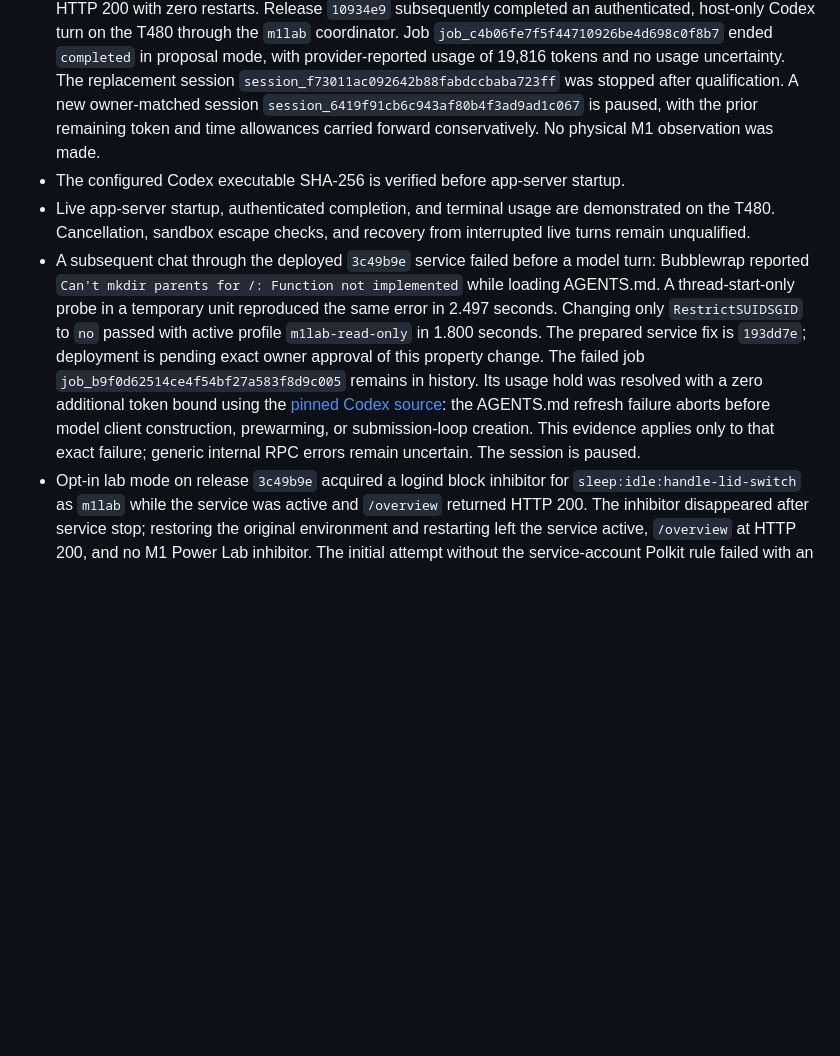
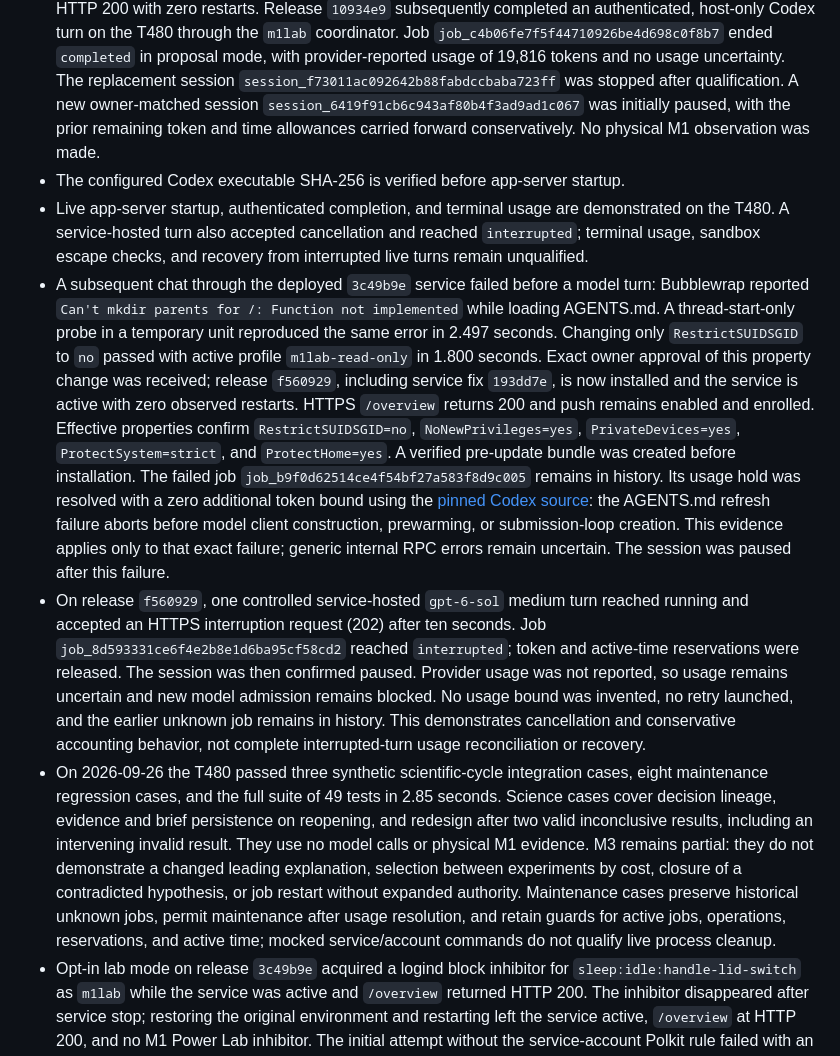
Before and after one commit to malik-na/m1-power-lab, a Markdown page: docs/QUALIFICATION.md, the part around the change. Drawn GitHub-style; blank space fills up the shorter version.

Commit message:
Record approved deployment and live cancellation qualification

```diff
--- a/docs/QUALIFICATION.md
+++ b/docs/QUALIFICATION.md
@@ -18,26 +18,52 @@
   mode, with provider-reported usage of 19,816 tokens and no usage uncertainty.
   The replacement session `session_f73011ac092642b88fabdccbaba723ff` was
   stopped after qualification. A new owner-matched session
-  `session_6419f91cb6c943af80b4f3ad9ad1c067` is paused, with the prior
+  `session_6419f91cb6c943af80b4f3ad9ad1c067` was initially paused, with the prior
   remaining token and time allowances carried forward conservatively. No
   physical M1 observation was made.
 - The configured Codex executable SHA-256 is verified before app-server startup.
 - Live app-server startup, authenticated completion, and terminal usage are
-  demonstrated on the T480. Cancellation, sandbox escape checks, and recovery
+  demonstrated on the T480. A service-hosted turn also accepted cancellation
+  and reached `interrupted`; terminal usage, sandbox escape checks, and recovery
   from interrupted live turns remain unqualified.
 - A subsequent chat through the deployed `3c49b9e` service failed before a
   model turn: Bubblewrap reported `Can't mkdir parents for /: Function not
   implemented` while loading AGENTS.md. A thread-start-only probe in a
   temporary unit reproduced the same error in 2.497 seconds. Changing only
   `RestrictSUIDSGID` to `no` passed with active profile `m1lab-read-only` in
-  1.800 seconds. The prepared service fix is `193dd7e`; deployment is pending
-  exact owner approval of this property change.
+  1.800 seconds. Exact owner approval of this property change was received;
+  release `f560929`, including service fix `193dd7e`, is now installed and
+  the service is active with zero observed restarts. HTTPS `/overview` returns
+  200 and push remains enabled and enrolled. Effective properties confirm
+  `RestrictSUIDSGID=no`, `NoNewPrivileges=yes`, `PrivateDevices=yes`,
+  `ProtectSystem=strict`, and `ProtectHome=yes`. A verified pre-update bundle
+  was created before installation.
   The failed job `job_b9f0d62514ce4f54bf27a583f8d9c005` remains in history.
   Its usage hold was resolved with a zero additional token bound using the
   [pinned Codex source](https://github.com/openai/codex/blob/rust-v0.156.0/codex-rs/core/src/session/session.rs#L1391): the AGENTS.md refresh failure aborts before model
   client construction, prewarming, or submission-loop creation. This
   evidence applies only to that exact failure; generic internal RPC errors
-  remain uncertain. The session is paused.
+  remain uncertain. The session was paused after this failure.
+- On release `f560929`, one controlled service-hosted `gpt-6-sol` medium
+  turn reached running and accepted an HTTPS interruption request (202) after
+  ten seconds. Job `job_8d593331ce6f4e2b8e1d6ba95cf58cd2` reached
+  `interrupted`; token and active-time reservations were released. The session
+  was then confirmed paused. Provider usage was not reported, so usage remains
+  uncertain and new model admission remains blocked. No usage bound was
+  invented, no retry launched, and the earlier unknown job remains in history.
+  This demonstrates cancellation and conservative accounting behavior, not
+  complete interrupted-turn usage reconciliation or recovery.
+- On 2026-09-26 the T480 passed three synthetic scientific-cycle integration
+  cases, eight maintenance regression cases, and the full suite of 49 tests
+  in 2.85 seconds. Science cases cover decision lineage, evidence and brief
+  persistence on reopening, and redesign after two valid inconclusive results,
+  including an intervening invalid result. They use no model calls or physical
+  M1 evidence. M3 remains partial: they do not demonstrate a changed leading
+  explanation, selection between experiments by cost, closure of a contradicted
+  hypothesis, or job restart without expanded authority. Maintenance cases
+  preserve historical unknown jobs, permit maintenance after usage resolution,
+  and retain guards for active jobs, operations, reservations, and active time;
+  mocked service/account commands do not qualify live process cleanup.
 - Opt-in lab mode on release `3c49b9e` acquired a logind block inhibitor for
   `sleep:idle:handle-lid-switch` as `m1lab` while the service was active and
   `/overview` returned HTTP 200. The inhibitor disappeared after service stop;
```
Also changed, not shown: docs/OPERATIONS.md (+34 -15 lines), docs/STATUS.md (+4 -4 lines).
